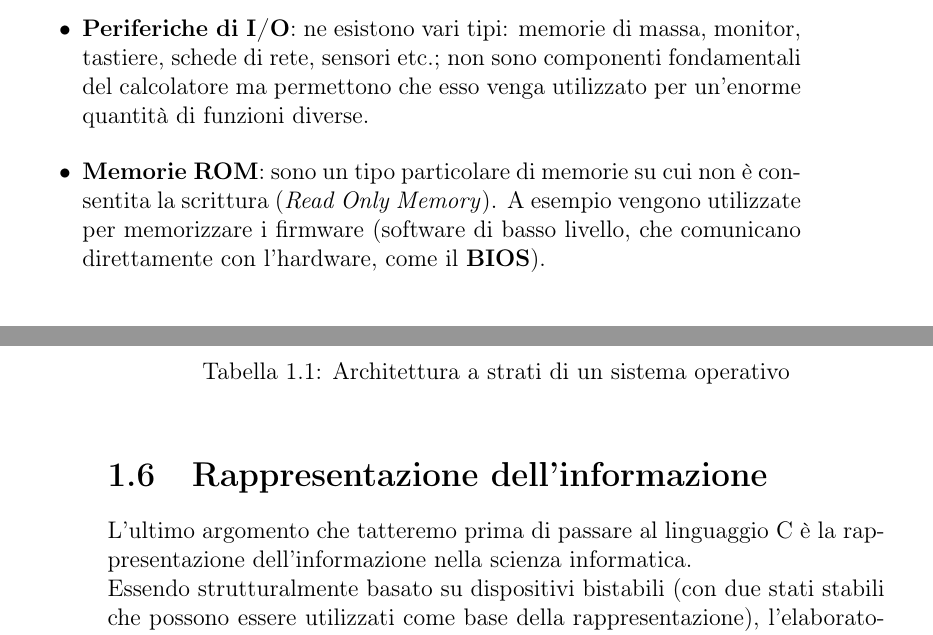
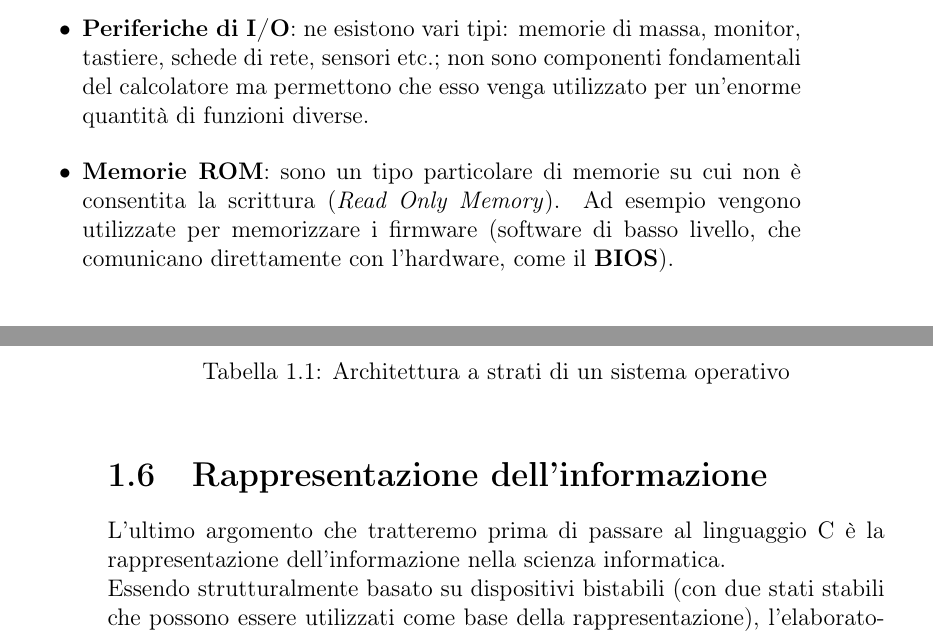
Before and after one commit to francescobozzo/Appunti-Programmazione1, a LaTeX book (source/main.tex, which reads source/TeX_files/ch01_introComputer.tex): two parts of pages 9 and 10 of 74, joined at a grey line, cut so that both start at the same text. Compiled offline with pdfLaTeX.

Commit message:
Corretti typos (ch. 01)

```diff
--- a/source/TeX_files/ch01_introComputer.tex
+++ b/source/TeX_files/ch01_introComputer.tex
@@ -35,7 +35,7 @@ Al giorno d'oggi esistono molti tipi di computer con caratteristiche e scopi div
 	\end{itemize}
 	In ogni istante è dedicato a collegare due unità, di cui una trasmette ed una riceve.
 	\item\textbf{Periferiche di I/O}: ne esistono vari tipi: memorie di massa, monitor, tastiere, schede di rete, sensori etc.; non sono componenti fondamentali del calcolatore  ma permettono che esso venga utilizzato per un'enorme quantità di funzioni diverse.
-	\item\textbf{Memorie ROM}: sono un tipo particolare di memorie su cui non è consentita la scrittura (\textit{Read Only Memory}). A esempio vengono utilizzate per memorizzare i firmware (software di basso livello, che comunicano direttamente con l'hardware, come il \textbf{BIOS}).
+	\item\textbf{Memorie ROM}: sono un tipo particolare di memorie su cui non è consentita la scrittura (\textit{Read Only Memory}). Ad esempio vengono utilizzate per memorizzare i firmware (software di basso livello, che comunicano direttamente con l'hardware, come il \textbf{BIOS}).
 
 \end{itemize}
 
@@ -69,5 +69,5 @@ Segue uno schema della tipica architettura a strati di un sistema operativo:
 \end{table}
 
 \section{Rappresentazione dell'informazione}
-L'ultimo argomento che tatteremo prima di passare al linguaggio C è la rappresentazione dell'informazione nella scienza informatica.\\
+L'ultimo argomento che tratteremo prima di passare al linguaggio C è la rappresentazione dell'informazione nella scienza informatica.\\
 Essendo strutturalmente basato su dispositivi bistabili (con due stati stabili che possono essere utilizzati come base della rappresentazione), l'elaboratore elettronico può operare solo su sequenze di simboli binari. I due simboli convenzionalmente usati sono 0 e 1. Con il termine \textbf{BIT} (da \textit{Bynary digIT}) si intende l’unità elementare di informazione; istruzioni e dati sono rappresentati nel computer tramite sequenze di BIT. Un insieme di 8 bit si chiama \textbf{byte}. Sono spesso utilizzati i multipli del byte (secondo la notazione del sistema internazionale): \textit{KiloByte}($=1000$ byte), \textit{MegaByte}($=10^{6}$ byte), \textit{GigaByte}($=10^{9}$ byte).
```
Also changed, not shown: source/TeX_files/ch01_introComputer.tex (2 more changed lines).
